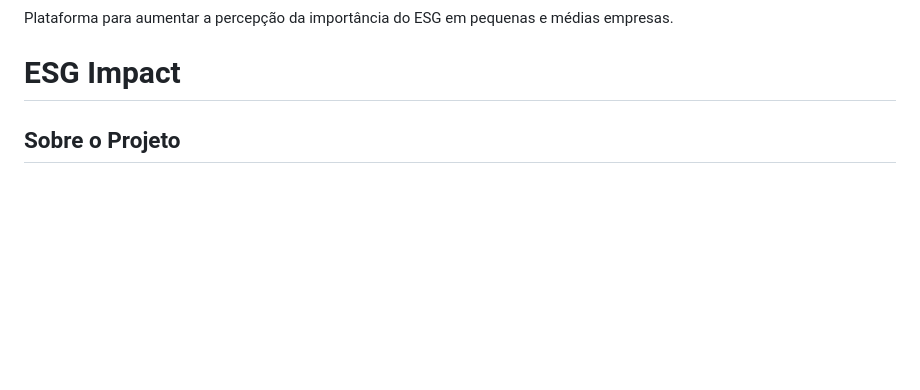
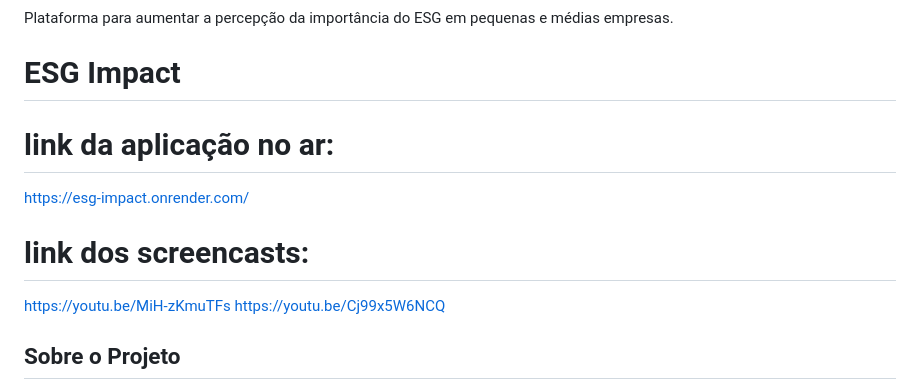
Before and after one commit to bayma87/esg-impact, a Markdown page: README.md, the part around the change. Drawn GitHub-style; blank space fills up the shorter version.

Commit message:
adicao de links de screencast e da aplicação

```diff
--- a/README.md
+++ b/README.md
@@ -2,6 +2,13 @@
 Plataforma para aumentar a percepção da importância do ESG em pequenas e médias empresas.
 
 # ESG Impact
+# link da aplicação no ar:
+https://esg-impact.onrender.com/
+
+# link dos screencasts:
+https://youtu.be/MiH-zKmuTFs
+https://youtu.be/Cj99x5W6NCQ
+
 
 ## Sobre o Projeto
 
```
